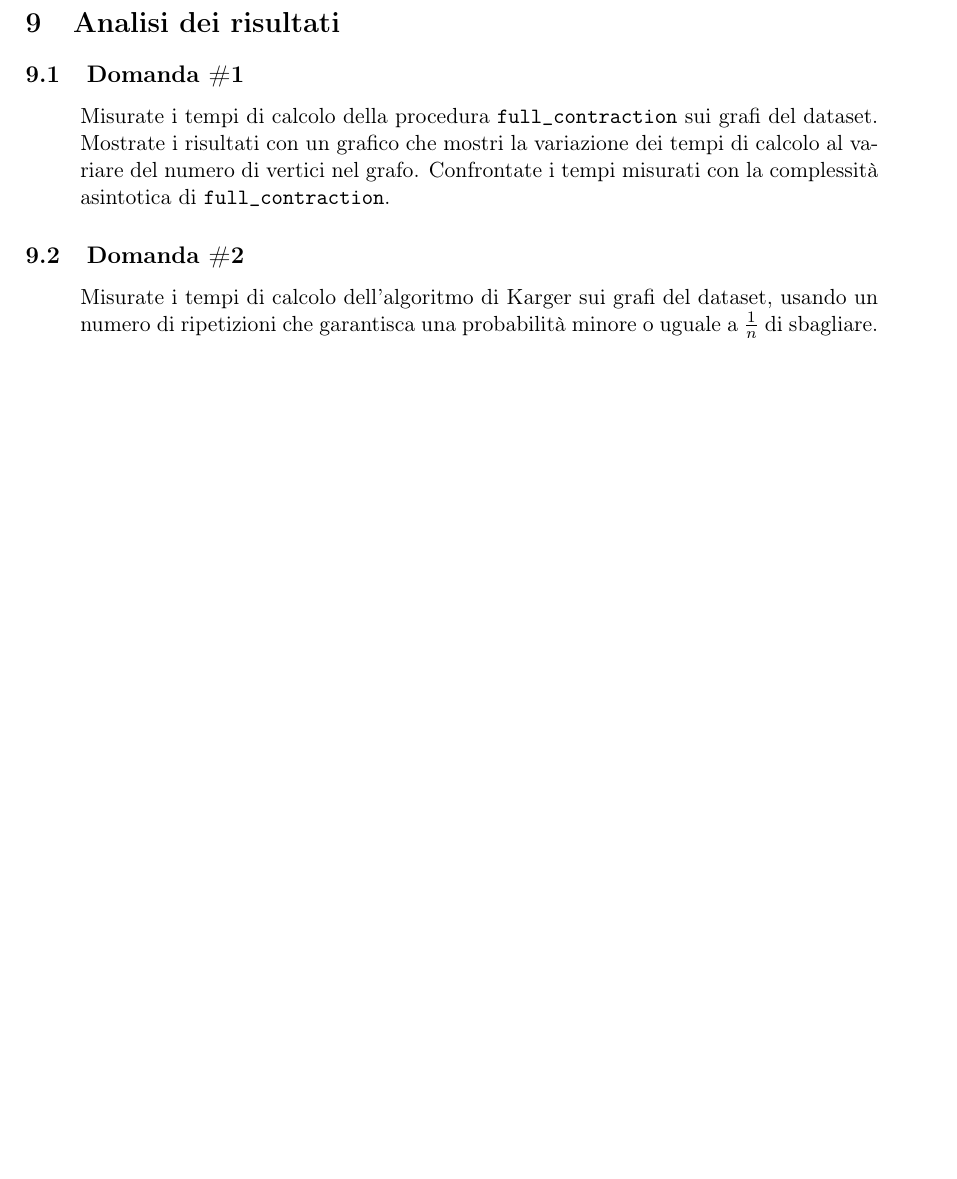
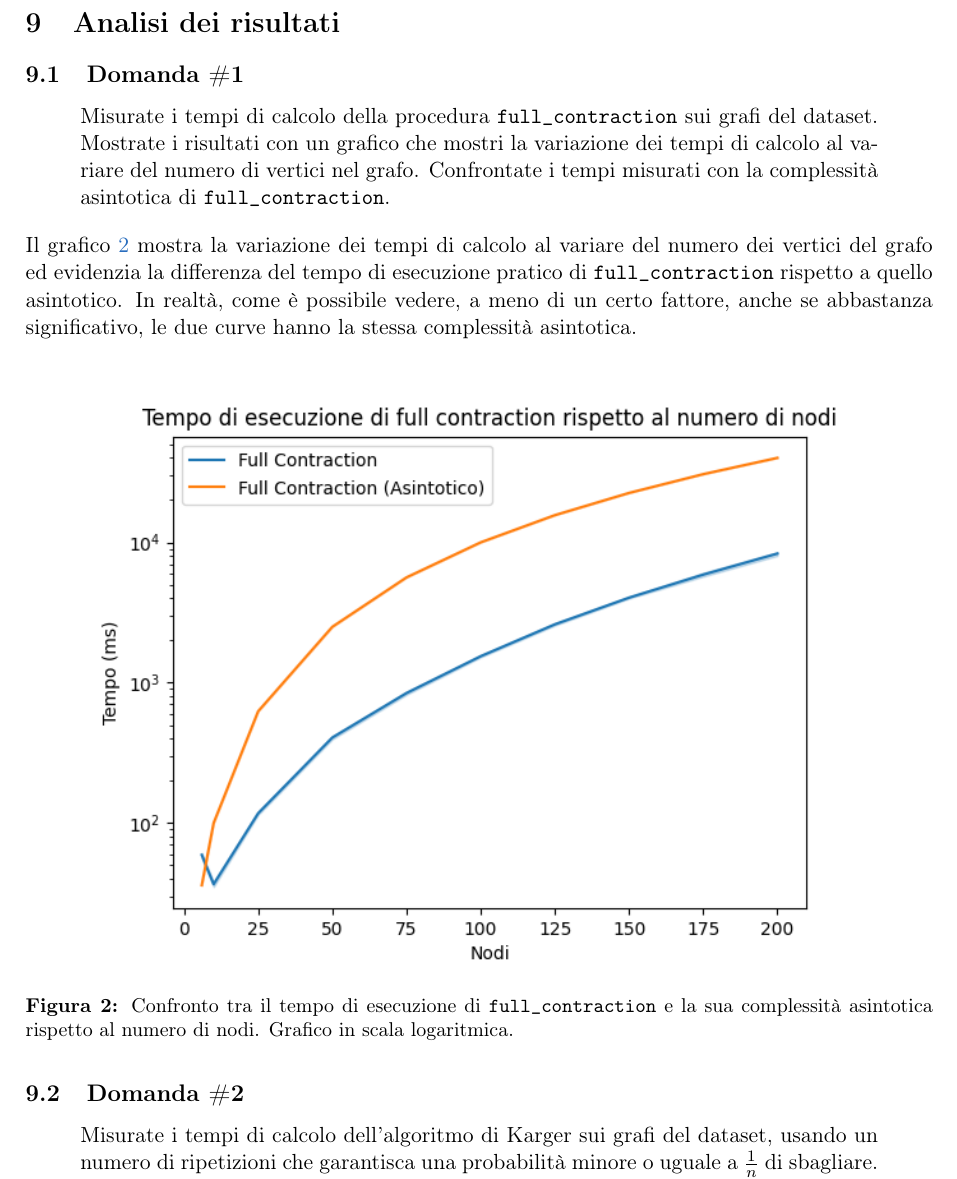
Before and after one commit to jkomyno/algorithms-hw3, a LaTeX document (report/main.tex, which reads report/chapters/9-performance-analysis.tex): part of page 17 of 18 before the commit and part of page 17 of 19 after it, cut so that both start at the same text, the shorter picture padded with empty space. Compiled offline with pdfLaTeX.

Commit message:
Added answer to Q1 on report

```diff
--- a/report/chapters/9-performance-analysis.tex
+++ b/report/chapters/9-performance-analysis.tex
@@ -5,8 +5,30 @@
 \label{sec:question-1}
 
 \begin{displayquote}
-Misurate i tempi di calcolo della procedura \codeinline{full\_contraction} sui grafi del dataset. Mostrate i risultati con un grafico che mostri la variazione dei tempi di calcolo al variare del numero di vertici nel grafo. Confrontate i tempi misurati con la complessità asintotica di \codeinline{full\_contraction}.
+Misurate i tempi di calcolo della procedura
+\codeinline{full\_contraction} sui grafi del dataset. Mostrate i
+risultati con un grafico che mostri la variazione dei tempi di calcolo
+al variare del numero di vertici nel grafo. Confrontate i tempi
+misurati con la complessità asintotica di
+\codeinline{full\_contraction}.
 \end{displayquote}
+
+\noindent Il grafico \ref{fig:karger-full-contraction-chart} mostra la
+variazione dei tempi di calcolo al variare del numero dei vertici del
+grafo ed evidenzia la differenza del tempo di esecuzione pratico di
+\codeinline{full\_contraction} rispetto a quello asintotico. In
+realtà, come è possibile vedere, a meno di un certo fattore, anche se
+abbastanza significativo, le due curve hanno la stessa complessità
+asintotica.
+
+\begin{figure}[H]
+    \centering
+
+    \includegraphics[width=0.9\textwidth]{./images/Tempo_di_esecuzione_di_full_contraction_rispetto_al_numero_di_nodi.png}
+
+    \caption{Confronto tra il tempo di esecuzione di \codeinline{full\_contraction} e la sua complessità asintotica rispetto al numero di nodi. Grafico in scala logaritmica.}
+    \label{fig:karger-full-contraction-chart}
+\end{figure}
 
 \subsection{Domanda \#2}
 \label{sec:question-2}
```
Also changed, not shown: report/images/Tempo_di_esecuzione_di_full_contraction_rispetto_al_numero_di_nodi.png (added), 1 other file.
